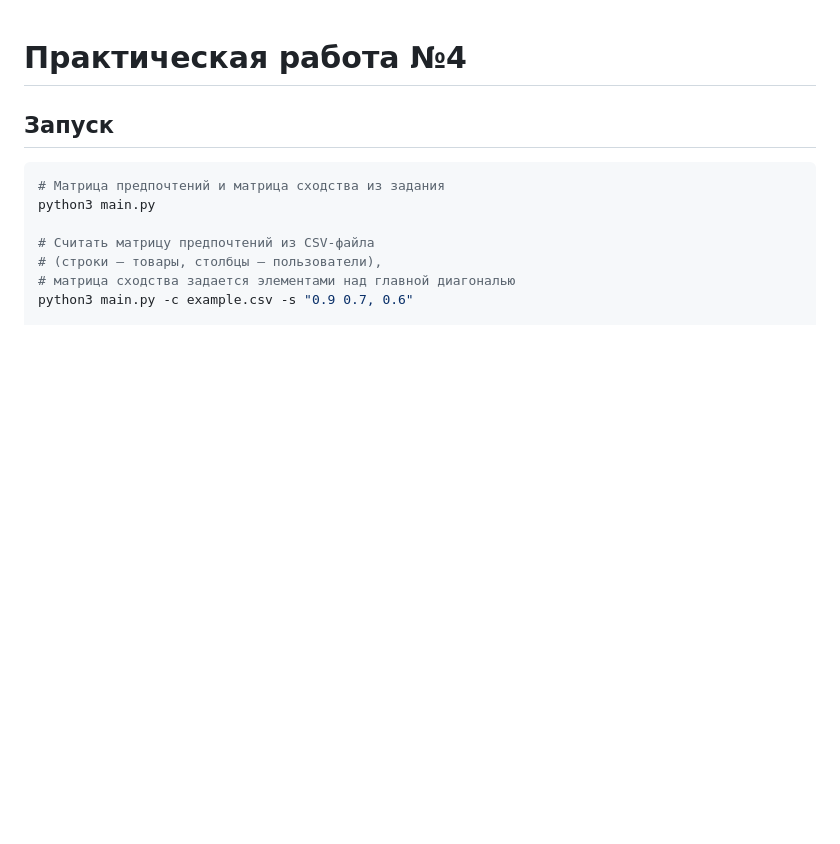
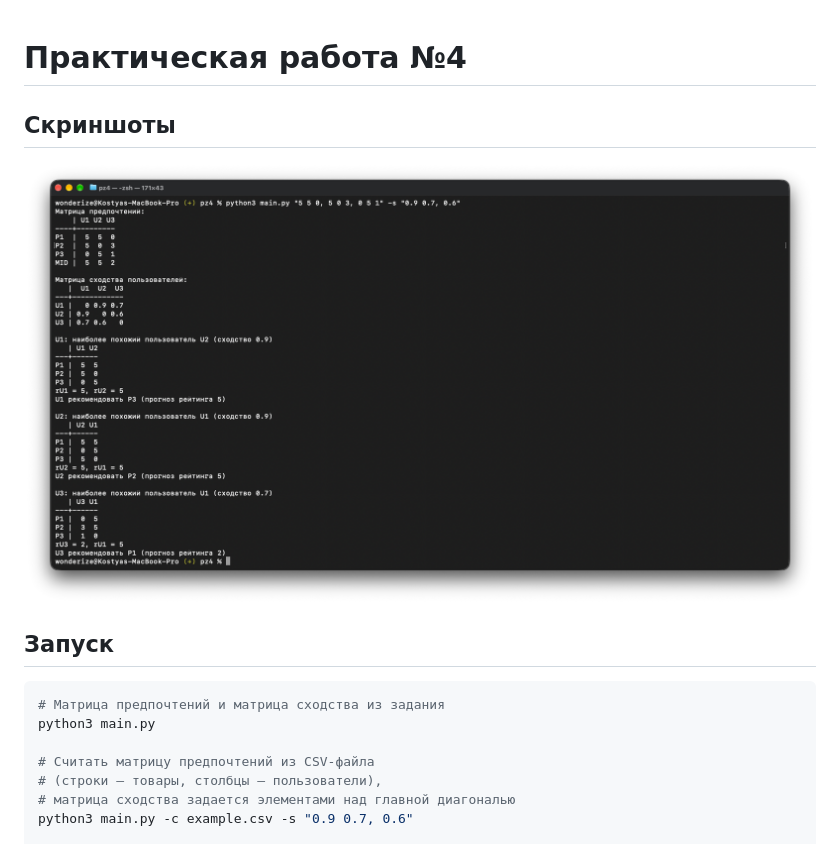
Before and after one commit to liminalvoid/erias, a Markdown page: pz4/README.md, the part around the change. Rendered like a GitHub page; pictures changed too: pz4/4.png (added); blank space fills up the shorter version.

Commit message:
добавлен скриншот в README ПЗ№4

```diff
--- a/pz4/README.md
+++ b/pz4/README.md
@@ -1,4 +1,8 @@
 # Практическая работа №4
+
+## Скриншоты
+
+![Результат работы программы](./4.png)
 
 ## Запуск
 
```
